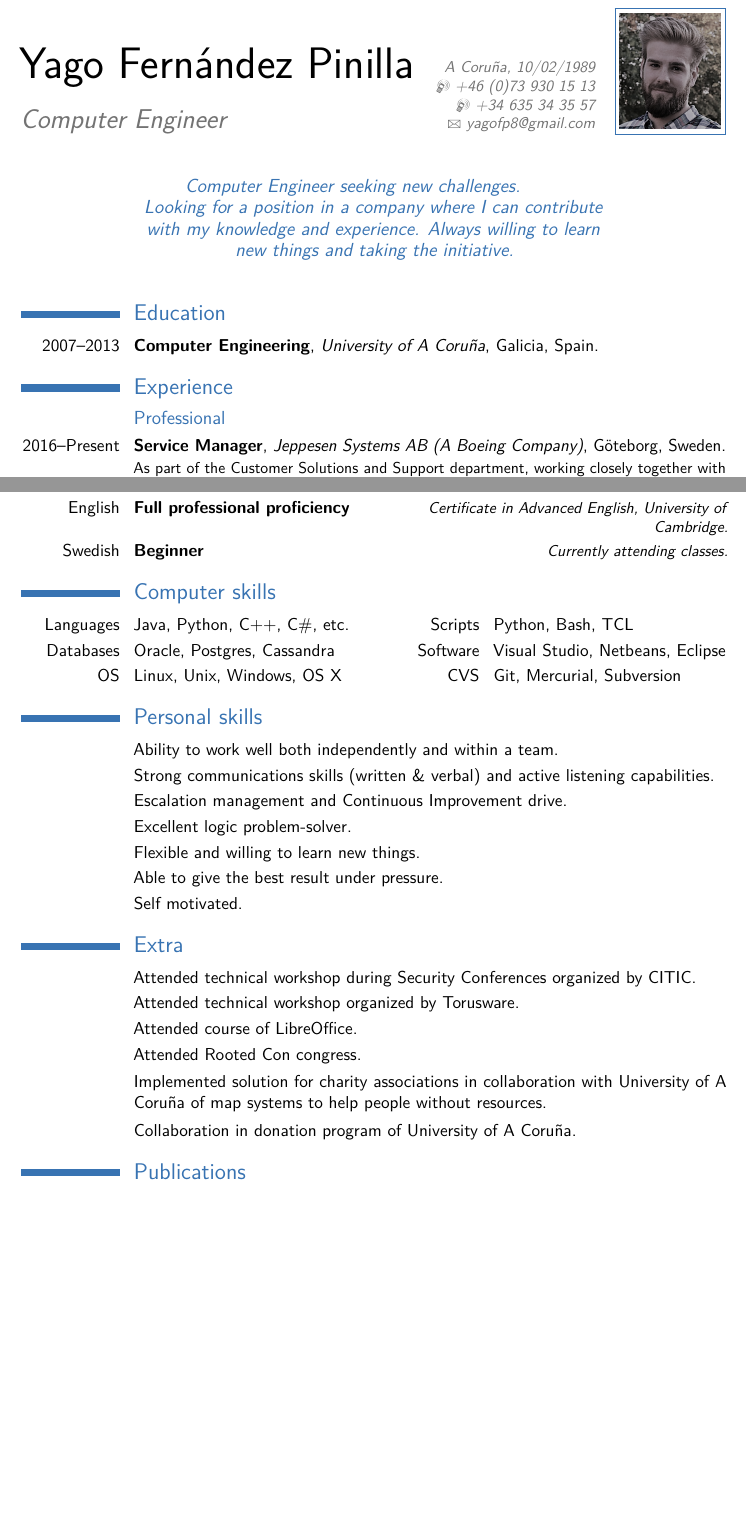
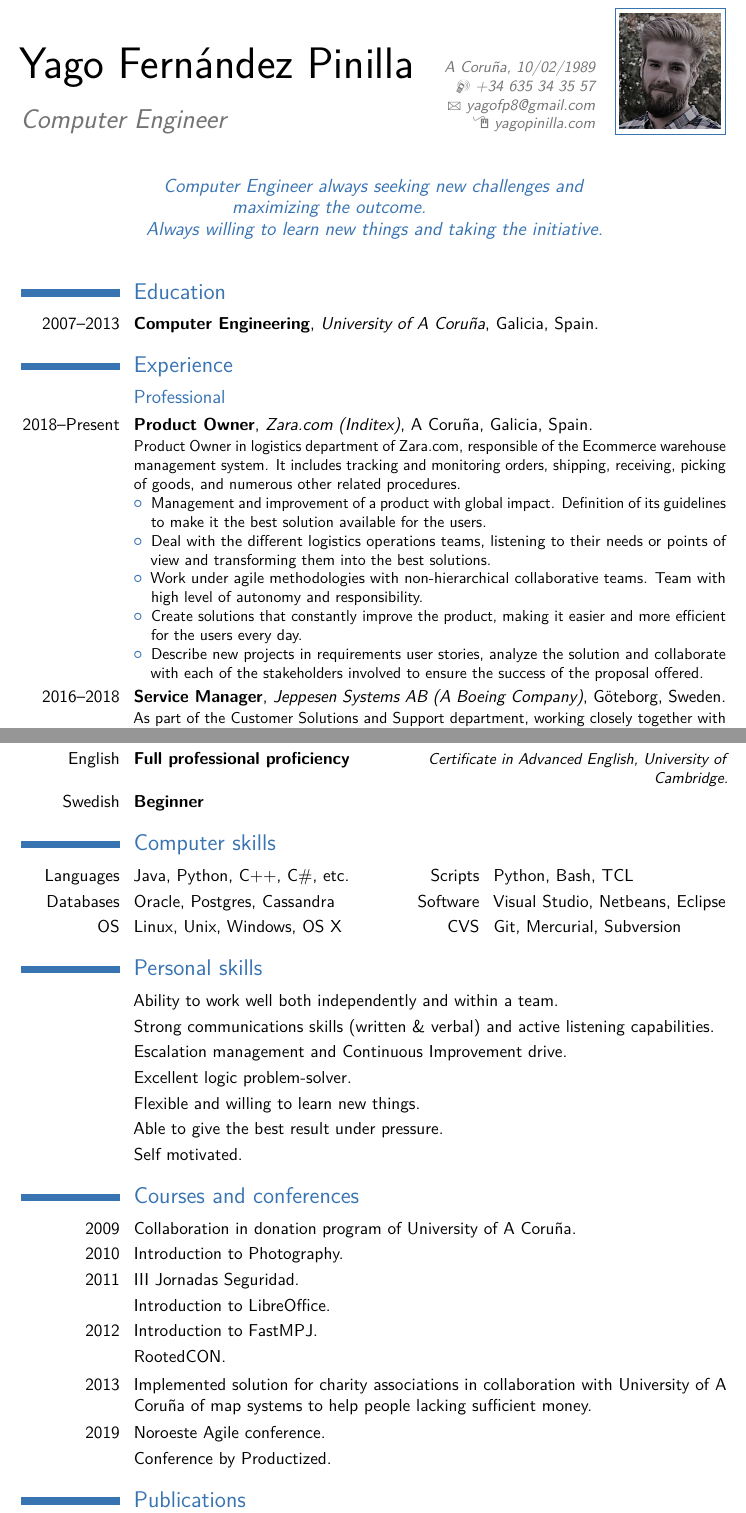
Before and after one commit to yagofp8/cv, a LaTeX CV (YagoFP_CV_en.tex): two parts of pages 1 and 3 of 3, joined at a grey line, cut so that both start at the same text, the shorter picture padded with empty space. Compiled offline with pdfLaTeX.

Commit message:
Updates English version.

```diff
--- a/YagoFP_CV_en.tex
+++ b/YagoFP_CV_en.tex
@@ -29,15 +29,15 @@
 \title{Computer Engineer}
 \address{A Coru\~{n}a, 10/02/1989}                             % optional, remove / comment the line if not wanted
 % \address{Blåsutgatan 9C}{41456}{Göteborg, Sweden}% optional, remove / comment the line if not wanted; the "postcode city" and and "country" arguments can be omitted or provided empty
-\phone[mobile]{+46~(0)73~930~15~13}                   % optional, remove / comment the line if not wanted
+% \phone[mobile]{+46~(0)73~930~15~13}                   % optional, remove / comment the line if not wanted
 \phone[mobile]{+34~635~34~35~57}                    % optional, remove / comment the line if not wanted
 \email{yagofp8@gmail.com}                               % optional, remove / comment the line if not wanted
-% \homepage{www.johndoe.com}                         % optional, remove / comment the line if not wanted
+\homepage{yagopinilla.com}                         % optional, remove / comment the line if not wanted
 % \extrainfo{additional information}                 % optional, remove / comment the line if not wanted
 \photo[64pt][0.4pt]{picture}                       % optional, remove / comment the line if not wanted; '64pt' is the height the picture must be resized to, 0.4pt is the thickness of the frame around it (put it to 0pt for no frame) and 'picture' is the name of the picture file
-\quote{Computer Engineer seeking new challenges.
+\quote{Computer Engineer always seeking new challenges and maximizing the outcome.
 \newline
-Looking for a position in a company where I can contribute with my knowledge and experience. Always willing to learn new things and taking the initiative.}                                 % optional, remove / comment the line if not wanted
+Always willing to learn new things and taking the initiative.}                                 % optional, remove / comment the line if not wanted
 
 % to show numerical labels in the bibliography (default is to show no labels); only useful if you make citations in your resume
 %\makeatletter
@@ -61,7 +61,16 @@ Looking for a position in a company where I can contribute with my knowledge and
 
 \section{Experience}
 \subsection{Professional}
-\cventry{2016--Present}{Service Manager}{Jeppesen Systems AB  (A Boeing Company)}{Göteborg, Sweden}{}{
+\cventry{2018--Present}{Product Owner}{Zara.com (Inditex)} {A Coru\~{n}a, Galicia}{Spain}{
+Product Owner in logistics department of Zara.com, responsible of the Ecommerce warehouse management system. It includes tracking and monitoring orders, shipping, receiving, picking of goods, and numerous other related procedures.
+\begin{itemize}%
+\item Management and improvement of a product with global impact. Definition of its guidelines to make it the best solution available for the users.
+\item Deal with the different logistics operations teams, listening to their needs or points of view and transforming them into the best solutions.
+\item Work under agile methodologies with non-hierarchical collaborative teams. Team with high level of autonomy and responsibility.
+\item Create solutions that constantly improve the product, making it easier and more efficient for the users every day.
+\item Describe new projects in requirements user stories, analyze the solution and collaborate with each of the stakeholders involved to ensure the success of the proposal offered.
+\end{itemize}}
+\cventry{2016--2018}{Service Manager}{Jeppesen Systems AB  (A Boeing Company)}{Göteborg, Sweden}{}{
 As part of the Customer Solutions and Support department, working closely together with our stakeholders and management team across the organization in an agile environment. Spending a significant part of my time in the following areas:
 \begin{itemize}%
 \item Application management and advanced technical support for our operational products, in relation to the service level agreement(s).
@@ -101,7 +110,7 @@ Detailed achievements:%
 \cvitemwithcomment{Spanish}{Native or bilingual proficiency}{}
 \cvitemwithcomment{Galician}{Native or bilingual proficiency }{}
 \cvitemwithcomment{English}{Full professional proficiency}{Certificate in Advanced English, University of Cambridge.}
-\cvitemwithcomment{Swedish}{Beginner}{Currently attending classes.}
+\cvitemwithcomment{Swedish}{Beginner}{}
 
 \section{Computer skills}
 \cvdoubleitem{Languages}{Java, Python, C++, C\#, etc.}{Scripts}{Python, Bash, TCL}
@@ -117,13 +126,17 @@ Detailed achievements:%
 \cvitem{}{Able to give the best result under pressure.}
 \cvitem{}{Self motivated.}
 
-\section{Extra}
-\cvitem{}{Attended technical workshop during Security Conferences organized by CITIC.}
-\cvitem{}{Attended technical workshop organized by Torusware.}
-\cvitem{}{Attended course of LibreOffice.}
-\cvitem{}{Attended Rooted Con congress.}
-\cvitem{}{Implemented solution for charity associations in collaboration with University of A Coru\~{n}a of map systems to help people without resources.}
-\cvitem{}{Collaboration in donation program of University of A Coru\~{n}a.}
+\section{Courses and conferences}
+\cvitem{2009}{Collaboration in donation program of University of A Coru\~{n}a.}
+\cvitem{2010}{Introduction to Photography.}
+\cvitem{2011}{III Jornadas Seguridad.}
+\cvitem{}{Introduction to LibreOffice.}
+\cvitem{2012}{Introduction to FastMPJ.}
+\cvitem{}{RootedCON.}
+\cvitem{2013}{Implemented solution for charity associations in collaboration with University of A Coru\~{n}a of map systems to help people lacking sufficient money.}
+\cvitem{2019}{Noroeste Agile conference.}
+\cvitem{}{Conference by Productized.}
+
 
 %\section{Interests}
 %\cvitem{Item1}
```
Also changed, not shown: YagoFP_CV_en.pdf, YagoFP_CV_en.tex (2 more changed lines).
